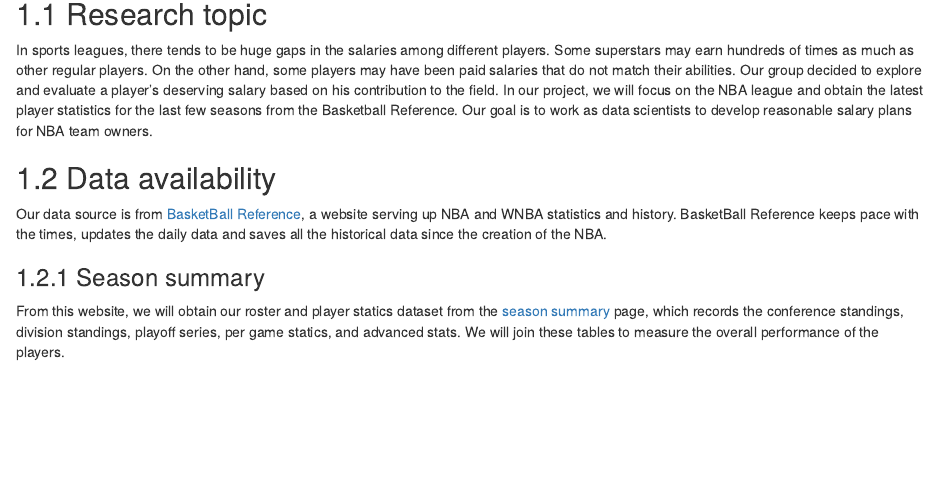
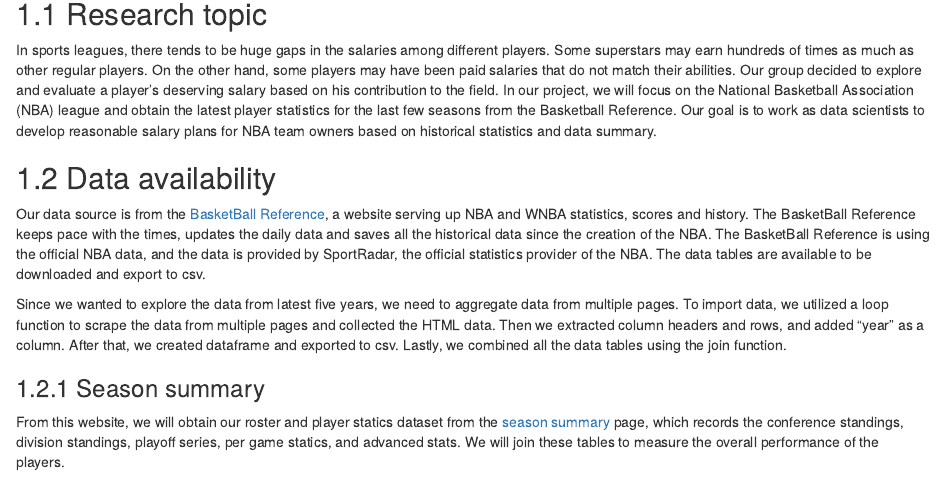
Before and after one commit to EDAV-project-14/NBA_Salary_Analysis, an R Markdown document (proposal.Rmd): the page in a window 1100 px wide, from 80 px down. Rendered offline with R 4.5, knitr and Pandoc, with nearby package versions; drawn as R Markdown's standard HTML page in place of the format the file asks for.

Commit message:
proposal change 2

```diff
--- a/proposal.Rmd
+++ b/proposal.Rmd
@@ -2,11 +2,13 @@
 
 ## Research topic
 
-In sports leagues, there tends to be huge gaps in the salaries among different players. Some superstars may earn hundreds of times as much as other regular players. On the other hand, some players may have been paid salaries that do not match their abilities. Our group decided to explore and evaluate a player’s deserving salary based on his contribution to the field. In our project, we will focus on the NBA league and obtain the latest player statistics for the last few seasons from the Basketball Reference. Our goal is to work as data scientists to develop reasonable salary plans for NBA team owners.
+In sports leagues, there tends to be huge gaps in the salaries among different players. Some superstars may earn hundreds of times as much as other regular players. On the other hand, some players may have been paid salaries that do not match their abilities. Our group decided to explore and evaluate a player’s deserving salary based on his contribution to the field. In our project, we will focus on the National Basketball Association (NBA) league and obtain the latest player statistics for the last few seasons from the Basketball Reference. Our goal is to work as data scientists to develop reasonable salary plans for NBA team owners based on historical statistics and data summary.
 
 ## Data availability
 
-Our data source is from [BasketBall Reference](https://www.basketball-reference.com/), a website serving up NBA and WNBA statistics and history. BasketBall Reference keeps pace with the times, updates the daily data and saves all the historical data since the creation of the NBA.
+Our data source is from the [BasketBall Reference](https://www.basketball-reference.com/), a website serving up NBA and WNBA statistics, scores and history. The BasketBall Reference keeps pace with the times, updates the daily data and saves all the historical data since the creation of the NBA. The BasketBall Reference is using the official NBA data, and the data is provided by SportRadar, the official statistics provider of the NBA. The data tables are available to be downloaded and export to csv.
+
+Since we wanted to explore the data from latest five years, we need to aggregate data from multiple pages. To import data, we utilized a loop function to scrape the data from multiple pages and collected the HTML data. Then we extracted column headers and rows, and added “year” as a column. After that, we created dataframe and exported to csv. Lastly, we combined all the data tables using the join function.
 
 ### Season summary
 
```
